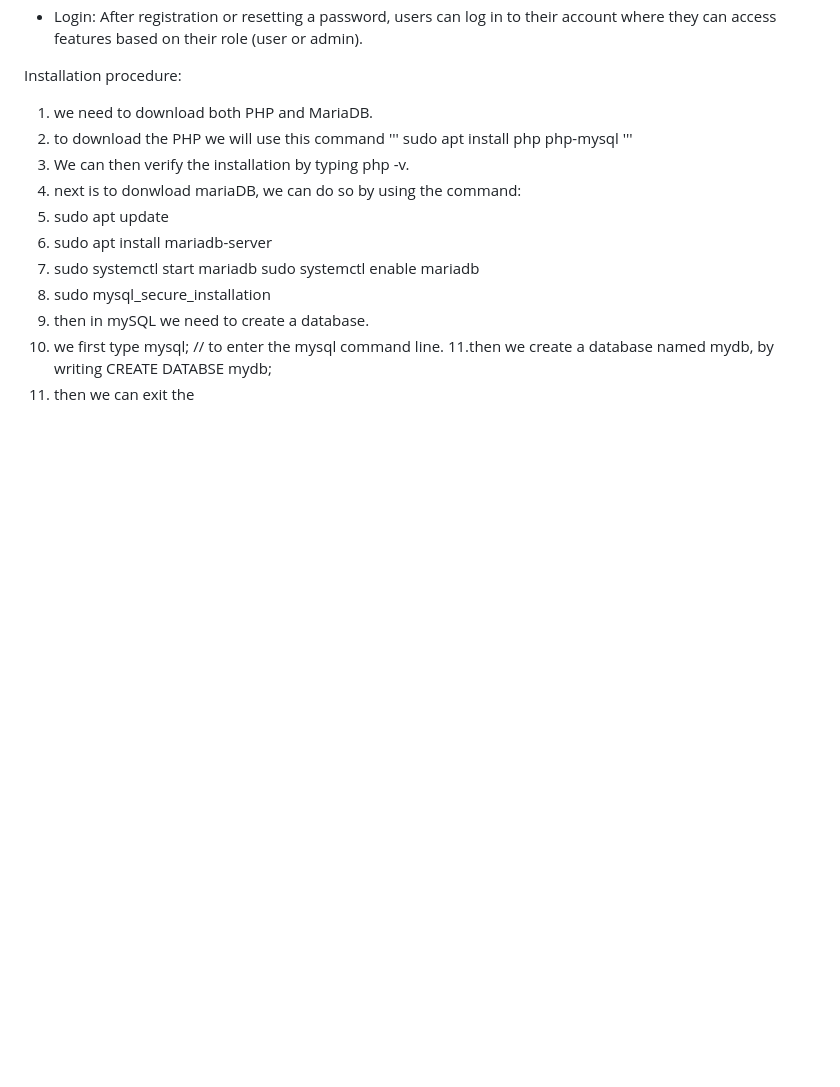
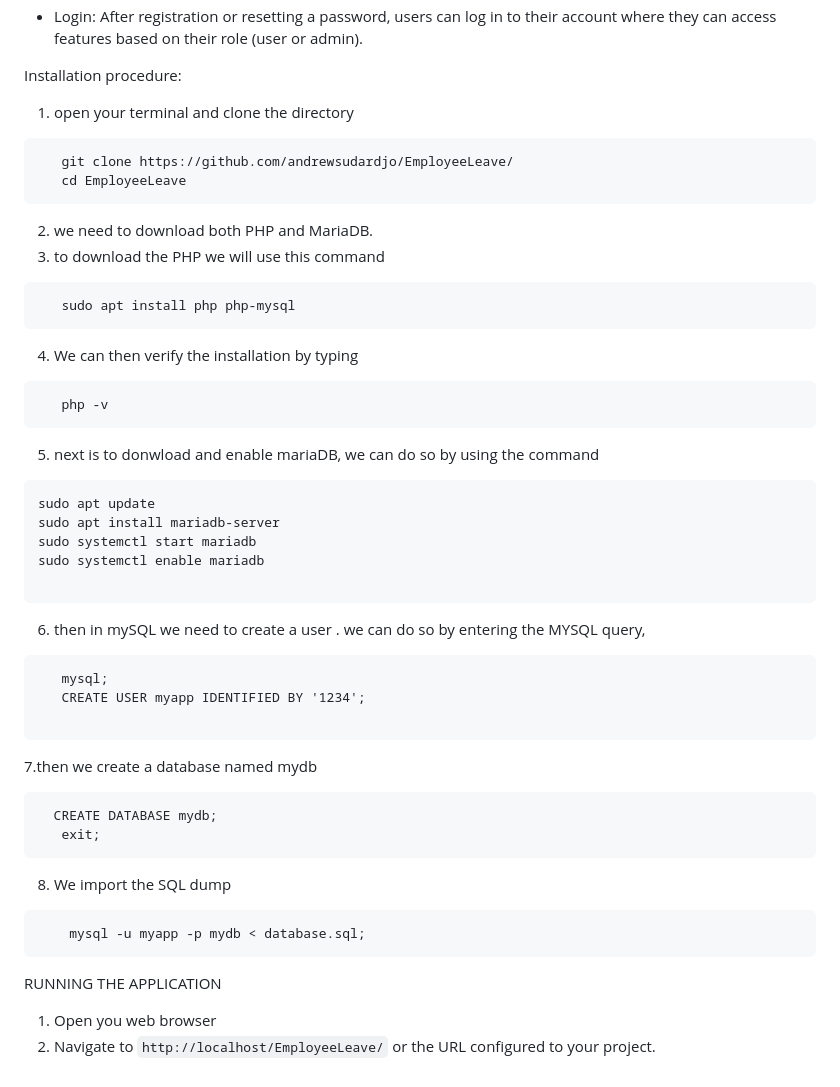
Before and after one commit to andrewsudardjo/EmployeeLeave, a Markdown page: README.md, the part around the change. GitHub-like rendering; blank space fills up the shorter version.

````diff
--- a/README.md
+++ b/README.md
@@ -39,19 +39,49 @@ Additional Features
 
 Installation procedure:
 
-1. we need to download both PHP and MariaDB.
+1. open your terminal and clone the directory
+```
+   git clone https://github.com/andrewsudardjo/EmployeeLeave/
+   cd EmployeeLeave
+```
+
+2. we need to download both PHP and MariaDB.
 3. to download the PHP we will use this command
-   '''
+```
    sudo apt install php php-mysql
-   '''
-5. We can then verify the installation by typing php -v.
-6. next is to donwload mariaDB, we can do so by using the command:
-7. sudo apt update
-8. sudo apt install mariadb-server
-9. sudo systemctl start mariadb
-   sudo systemctl enable mariadb
-10. sudo mysql_secure_installation
-11. then in mySQL we need to create a database.
-12. we first type mysql; // to enter the mysql command line.
-11.then we create a database named mydb, by writing CREATE DATABSE mydb;
-13. then we can exit the
+```
+4. We can then verify the installation by typing
+```
+   php -v
+```
+
+5. next is to donwload and enable mariaDB, we can do so by using the command
+```
+sudo apt update
+sudo apt install mariadb-server
+sudo systemctl start mariadb
+sudo systemctl enable mariadb
+
+```
+
+6. then in mySQL we need to create a user . we can do so by entering the MYSQL query,
+```
+   mysql;
+   CREATE USER myapp IDENTIFIED BY '1234';
+
+```
+7.then we create a database named mydb
+```
+  CREATE DATABASE mydb;
+   exit;
+```
+
+8. We import the SQL dump
+```
+    mysql -u myapp -p mydb < database.sql;
+```
+
+RUNNING THE APPLICATION
+
+1. Open you web browser
+2. Navigate to `http://localhost/EmployeeLeave/` or the URL configured to your project.
````
